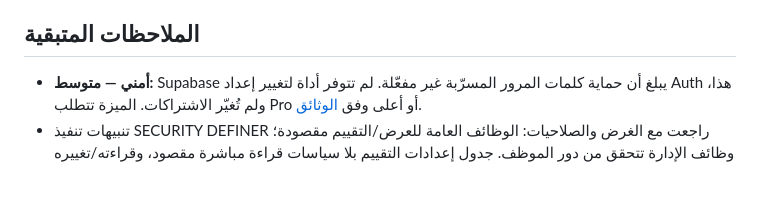
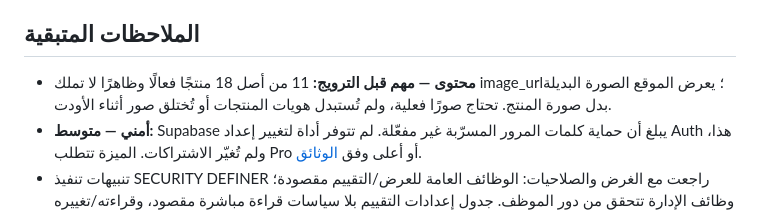
Before and after one commit to hamodybr/restbr-pasha-baby, a Markdown page: docs/final-audit-2026-09-15.md, the part around the change. Drawn GitHub-style; blank space fills up the shorter version.

Commit message:
Document product image coverage found during live audit

```diff
--- a/docs/final-audit-2026-09-15.md
+++ b/docs/final-audit-2026-09-15.md
@@ -30,6 +30,7 @@
 
 ## الملاحظات المتبقية
 
+- **محتوى — مهم قبل الترويج:** 11 من أصل 18 منتجًا فعالًا وظاهرًا لا تملك image_url؛ يعرض الموقع الصورة البديلة بدل صورة المنتج. تحتاج صورًا فعلية، ولم تُستبدل هويات المنتجات أو تُختلق صور أثناء الأودت.
 - **أمني — متوسط:** Supabase يبلغ أن حماية كلمات المرور المسرّبة غير مفعّلة. لم تتوفر أداة لتغيير إعداد Auth هذا، ولم تُغيّر الاشتراكات. الميزة تتطلب Pro أو أعلى وفق [الوثائق](https://supabase.com/docs/guides/auth/password-security#password-strength-and-leaked-password-protection).
 - تنبيهات تنفيذ SECURITY DEFINER راجعت مع الغرض والصلاحيات: الوظائف العامة للعرض/التقييم مقصودة؛ وظائف الإدارة تتحقق من دور الموظف. جدول إعدادات التقييم بلا سياسات قراءة مباشرة مقصود، وقراءته/تغييره عبر الوظائف المحددة. [شرح تنبيه الوظائف](https://supabase.com/docs/guides/database/database-linter?lint=0028_anon_security_definer_function_executable).
 - أربعة فهارس غير مستخدمة حاليًا تنبيه معلوماتي، ولم تُحذف لأن عدم الاستخدام الحالي لا يثبت عدم الحاجة المستقبلية. [شرح التنبيه](https://supabase.com/docs/guides/database/database-linter?lint=0005_unused_index).
```
